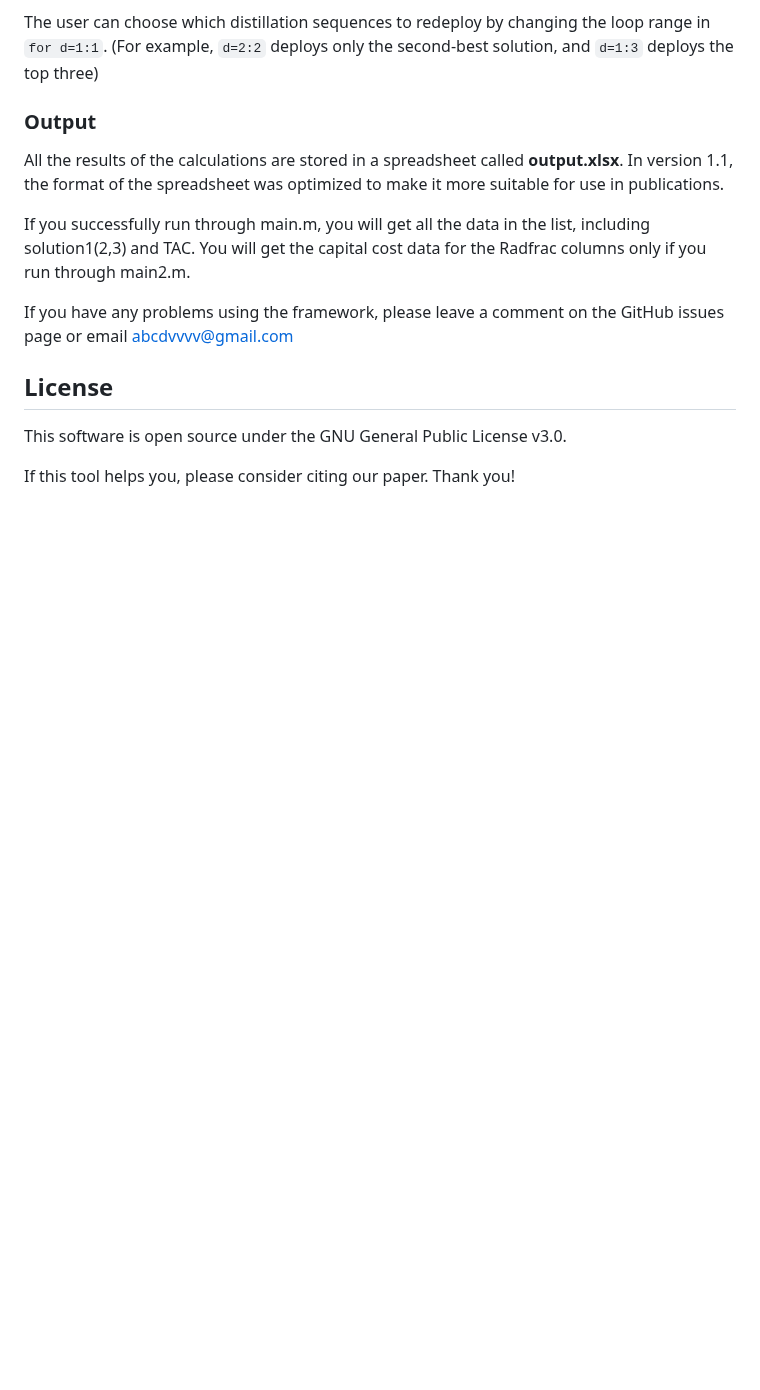
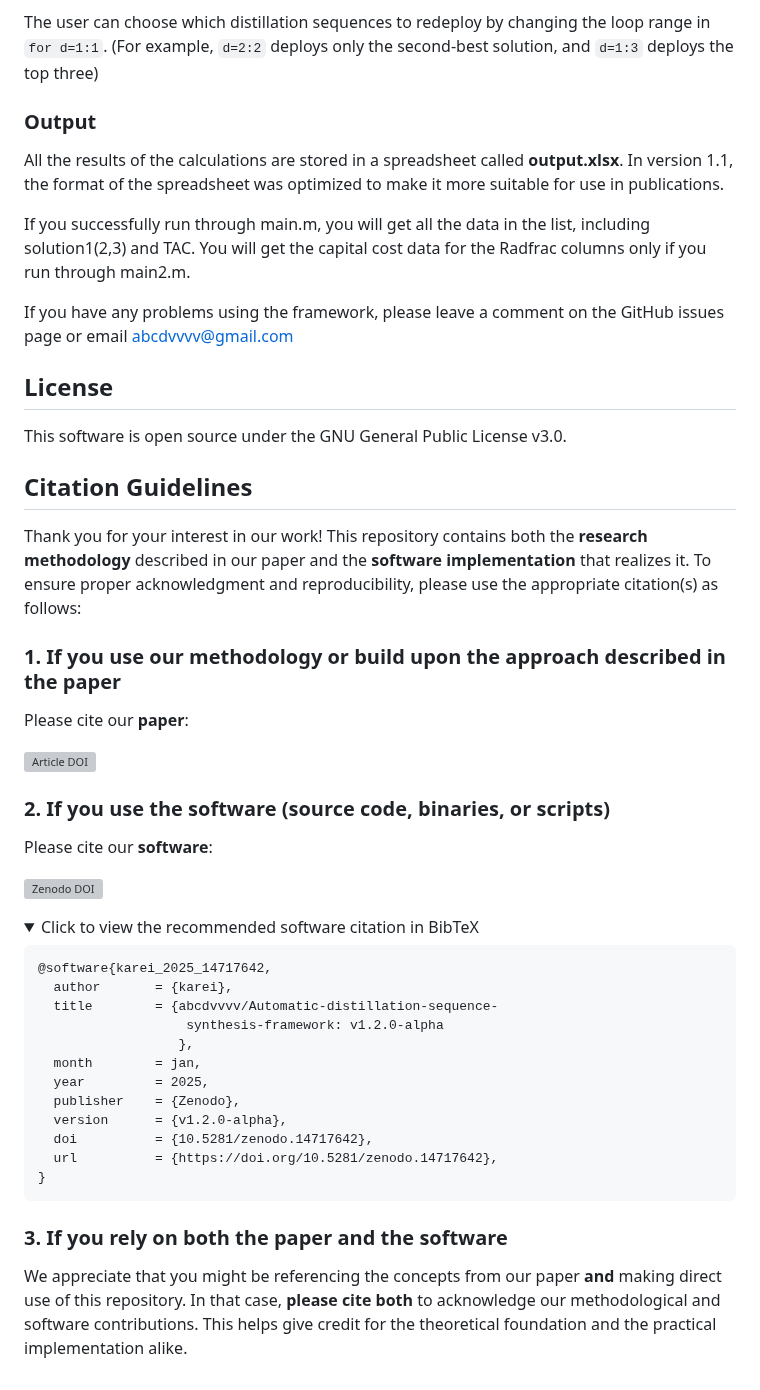
Before and after one commit to abcdvvvv/Automatic-distillation-sequence-synthesis-framework, a Markdown page: README.md, the part around one of its changes. Drawn GitHub-style; folded sections open; blank space fills up the shorter version; grey boxes are pictures that could not be loaded.

````diff
--- a/README.md
+++ b/README.md
@@ -152,4 +152,41 @@ If you have any problems using the framework, please leave a comment on the GitH
 
 This software is open source under the GNU General Public License v3.0.
 
-If this tool helps you, please consider citing our paper. Thank you!
+## Citation Guidelines
+
+Thank you for your interest in our work! This repository contains both the **research methodology** described in our paper and the **software implementation** that realizes it. To ensure proper acknowledgment and reproducibility, please use the appropriate citation(s) as follows:
+
+### 1. If you use our methodology or build upon the approach described in the paper
+
+Please cite our **paper**:
+
+[![Article DOI](https://img.shields.io/badge/Article%20DOI-10.1016%2Fj.compchemeng.2023.108549-red)](https://doi.org/10.1016/j.compchemeng.2023.108549)
+
+### 2. If you use the software (source code, binaries, or scripts)
+
+Please cite our **software**:
+
+[![Zenodo DOI](https://zenodo.org/badge/DOI/10.5281/zenodo.14717642.svg)](https://doi.org/10.5281/zenodo.14717642)
+
+<details>
+<summary>Click to view the recommended software citation in BibTeX</summary>
+
+```bibtex
+@software{karei_2025_14717642,
+  author       = {karei},
+  title        = {abcdvvvv/Automatic-distillation-sequence-
+                   synthesis-framework: v1.2.0-alpha
+                  },
+  month        = jan,
+  year         = 2025,
+  publisher    = {Zenodo},
+  version      = {v1.2.0-alpha},
+  doi          = {10.5281/zenodo.14717642},
+  url          = {https://doi.org/10.5281/zenodo.14717642},
+}
+```
+</details>
+
+### 3. If you rely on both the paper and the software
+
+We appreciate that you might be referencing the concepts from our paper **and** making direct use of this repository. In that case, **please cite both** to acknowledge our methodological and software contributions. This helps give credit for the theoretical foundation and the practical implementation alike.
````
Also changed, not shown: other parts of README.md (+2 -2 lines).
